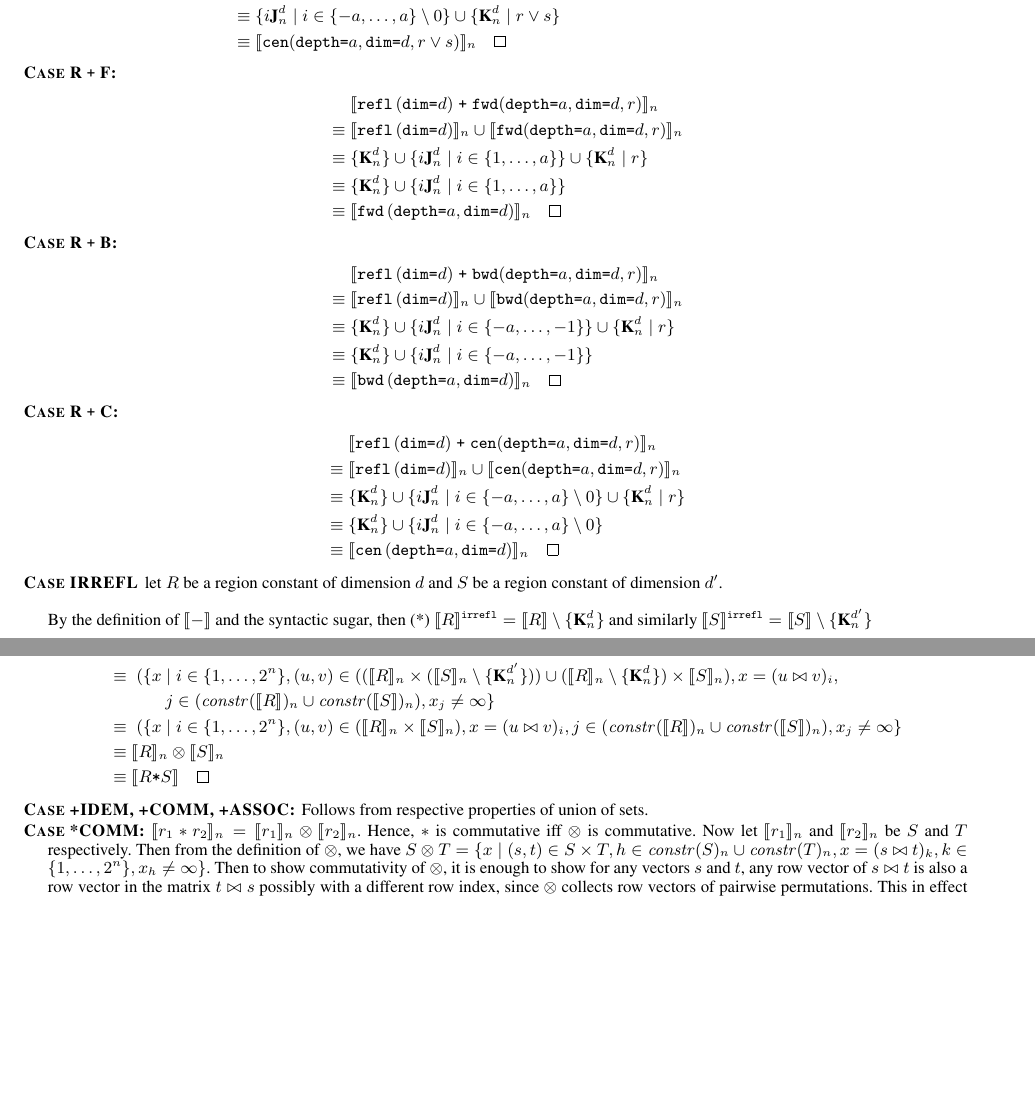
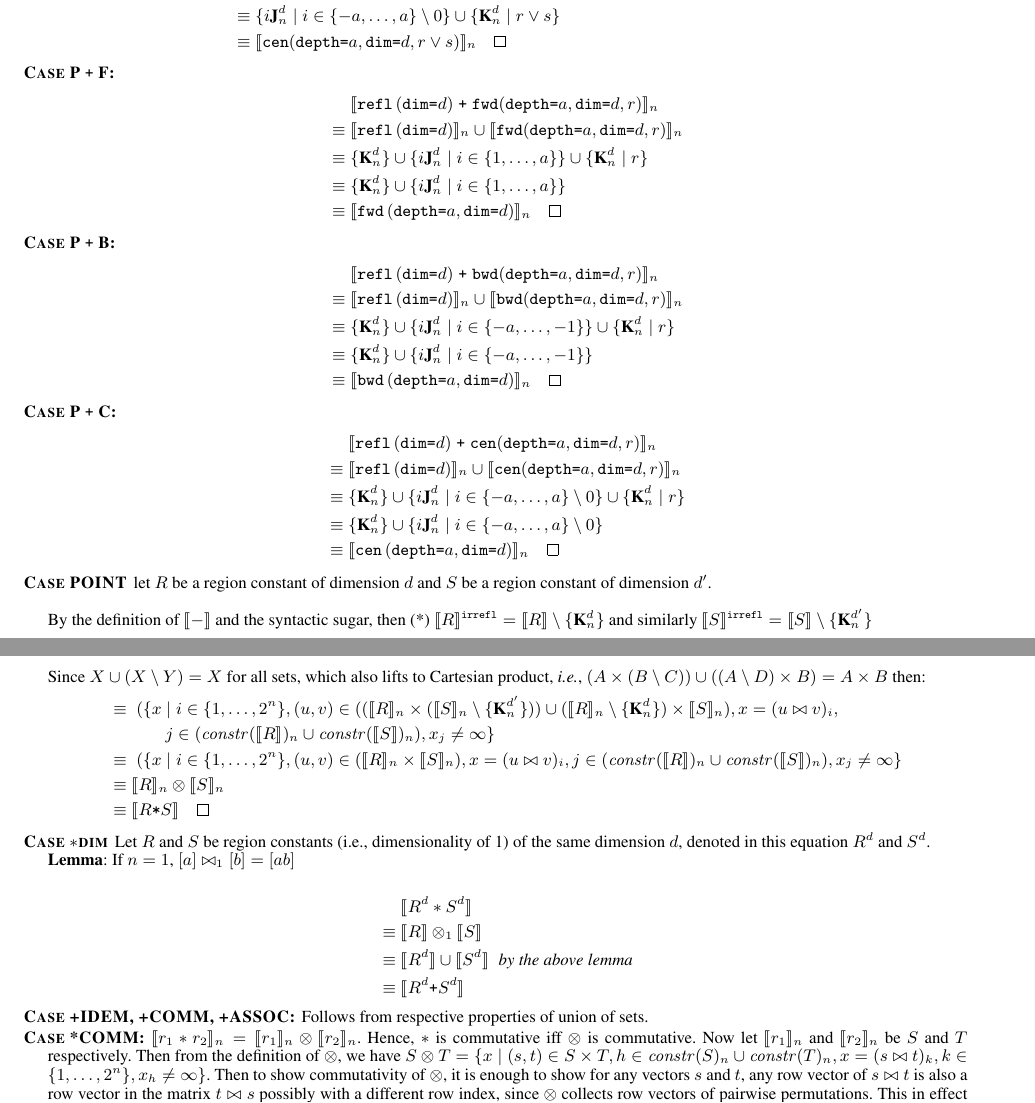
Before and after one commit to camfort/array-analyse, a LaTeX paper (supplement.tex, which reads proof.tex): two parts of pages 2 and 3 of 5, joined at a grey line, cut so that both start at the same text, the shorter picture padded with empty space. Compiled offline with pdfLaTeX; a missing font is replaced by an installed copy or a similar font.

Commit message:
adding additional equation to soundness proof

```diff
--- a/proof.tex
+++ b/proof.tex
@@ -108,7 +108,7 @@ to the model $\interp{-}_n$.
     \end{align*}
 %
 %
-  \item[\textsc{Case R \texttt{+} F}:]
+  \item[\textsc{Case P \texttt{+} F}:]
     \begin{align*}
       & \; \interp{\stenReflS{d} \; \texttt{+} \; \stenFwdSR{a}{d}{r}}_{n} \\
       \equiv & \; \interp{\stenReflS{d}}_{n} \cup \interp{\stenFwdSR{a}{d}{r}}_{n} \\
@@ -121,7 +121,7 @@ to the model $\interp{-}_n$.
     \end{align*}
 %
 %
-  \item[\textsc{Case R \texttt{+} B}:]
+  \item[\textsc{Case P \texttt{+} B}:]
     \begin{align*}
       & \; \interp{\stenReflS{d} \; \texttt{+} \; \stenBwdSR{a}{d}{r}}_{n} \\
       \equiv & \; \interp{\stenReflS{d}}_{n} \cup \interp{\stenBwdSR{a}{d}{r}}_{n} \\
@@ -134,7 +134,7 @@ to the model $\interp{-}_n$.
     \end{align*}
 
 %
-  \item[\textsc{Case R \texttt{+} C}:]
+  \item[\textsc{Case P \texttt{+} C}:]
     \begin{align*}
       & \; \interp{\stenReflS{d} \; \texttt{+} \; \stenCenSR{a}{d}{r}}_{n} \\
       \equiv & \; \interp{\stenReflS{d}}_{n} \cup \interp{\stenCenSR{a}{d}{r}}_{n} \\
@@ -147,7 +147,7 @@ to the model $\interp{-}_n$.
                \setminus 0 \} \\
       \equiv & \; \interp{\stenCenS{a}{d}}_n \qed
     \end{align*}
-  \item[\textsc{Case IRREFL}]
+  \item[\textsc{Case POINT}]
    let $R$ be a region constant of dimension $d$ and $S$ be a region
    constant of dimension $d'$. \\
 
@@ -231,6 +231,20 @@ D) \times B) = A \times B$ then:
                   \} \\
 \equiv \; & \interp{R}_n \otimes \interp{S}_n \\
 \equiv \; & \interp{R \term{*} S} \qed
+\end{align*}
+
+\item[\textsc{Case $*$dim}]
+
+Let $R$ and $S$ be region constants (i.e., dimensionality
+of 1) of the same dimension $d$, denoted in this equation $R^d$ and $S^d$.
+
+\textbf{Lemma}: If $n=1$, $[a] \bowtie_1 [b] = [a b]$
+
+\begin{align*}
+ & \interp{R^d \ast S^d} \\
+\equiv \; & \interp{R} \otimes_1 \interp{S} \\
+\equiv \; & \interp{R^d} \cup \interp{S^d} \;\; \textit{by the above lemma} \\
+\equiv \; & \interp{R^d \term{+} S^d}
 \end{align*}
 
   \item[\textsc{Case +IDEM, +COMM, +ASSOC}:]
```
Also changed, not shown: proof.tex (10 more changed lines).
